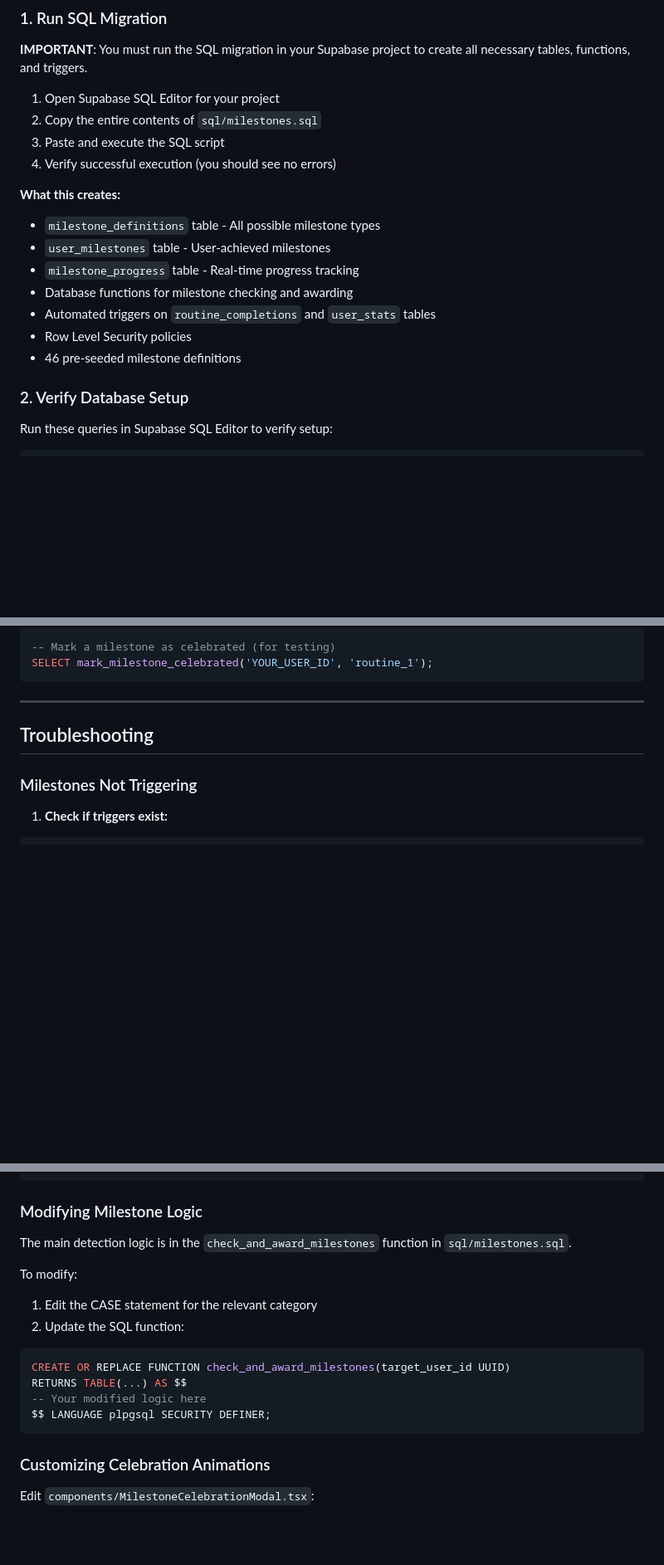
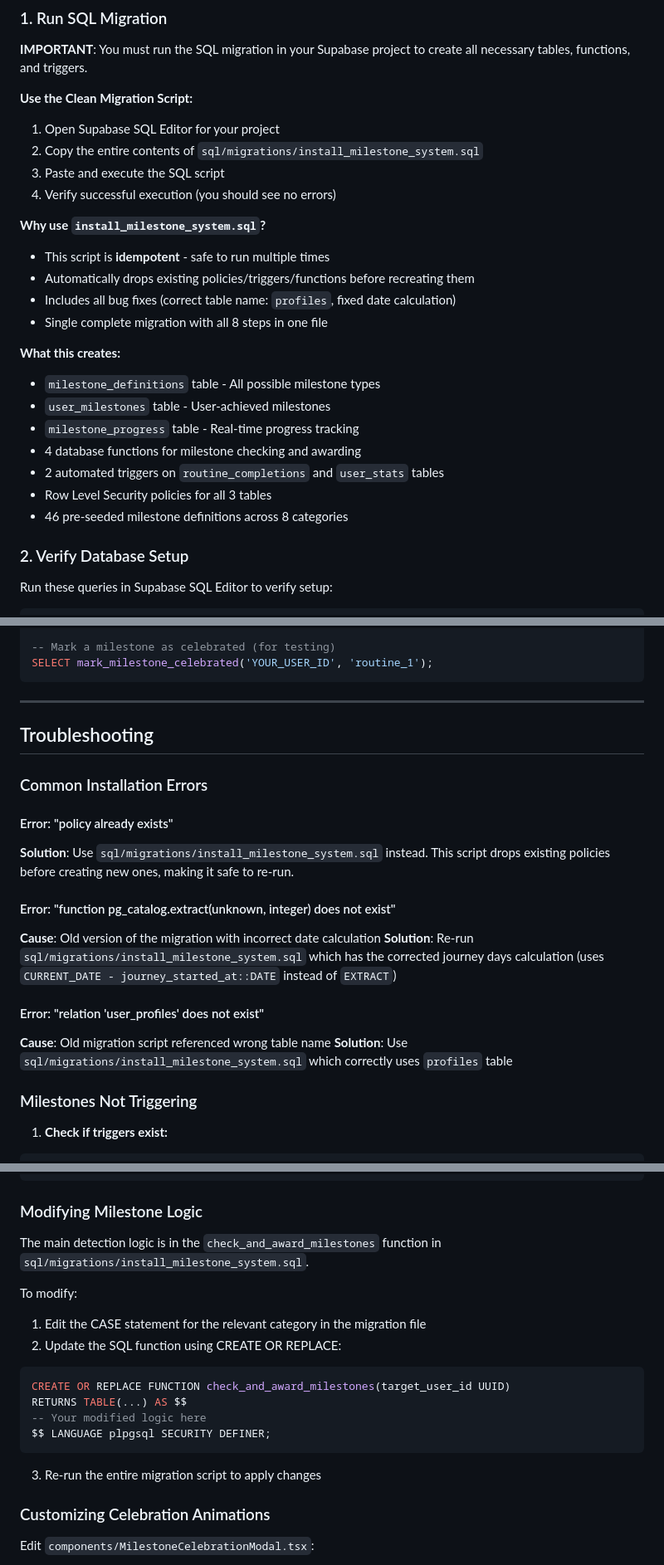
Before and after one commit to henrykhoiminh/soteria_health_mobile, a Markdown page: phase_read_me_files/MILESTONE_SYSTEM_SETUP.md, 3 parts joined by grey strips. Shown: that part at 83% size. GitHub-like rendering; blank space fills up the shorter version.

````diff
--- a/phase_read_me_files/MILESTONE_SYSTEM_SETUP.md
+++ b/phase_read_me_files/MILESTONE_SYSTEM_SETUP.md
@@ -19,19 +19,27 @@ The Milestone System is a comprehensive automated achievement tracking system th
 
 **IMPORTANT**: You must run the SQL migration in your Supabase project to create all necessary tables, functions, and triggers.
 
+**Use the Clean Migration Script:**
+
 1. Open Supabase SQL Editor for your project
-2. Copy the entire contents of `sql/milestones.sql`
+2. Copy the entire contents of `sql/migrations/install_milestone_system.sql`
 3. Paste and execute the SQL script
 4. Verify successful execution (you should see no errors)
+
+**Why use `install_milestone_system.sql`?**
+- This script is **idempotent** - safe to run multiple times
+- Automatically drops existing policies/triggers/functions before recreating them
+- Includes all bug fixes (correct table name: `profiles`, fixed date calculation)
+- Single complete migration with all 8 steps in one file
 
 **What this creates:**
 - `milestone_definitions` table - All possible milestone types
 - `user_milestones` table - User-achieved milestones
 - `milestone_progress` table - Real-time progress tracking
-- Database functions for milestone checking and awarding
-- Automated triggers on `routine_completions` and `user_stats` tables
-- Row Level Security policies
-- 46 pre-seeded milestone definitions
+- 4 database functions for milestone checking and awarding
+- 2 automated triggers on `routine_completions` and `user_stats` tables
+- Row Level Security policies for all 3 tables
+- 46 pre-seeded milestone definitions across 8 categories
 
 ### 2. Verify Database Setup
 
@@ -173,6 +181,19 @@ SELECT mark_milestone_celebrated('YOUR_USER_ID', 'routine_1');
 
 ## Troubleshooting
 
+### Common Installation Errors
+
+#### Error: "policy already exists"
+**Solution**: Use `sql/migrations/install_milestone_system.sql` instead. This script drops existing policies before creating new ones, making it safe to re-run.
+
+#### Error: "function pg_catalog.extract(unknown, integer) does not exist"
+**Cause**: Old version of the migration with incorrect date calculation
+**Solution**: Re-run `sql/migrations/install_milestone_system.sql` which has the corrected journey days calculation (uses `CURRENT_DATE - journey_started_at::DATE` instead of `EXTRACT`)
+
+#### Error: "relation 'user_profiles' does not exist"
+**Cause**: Old migration script referenced wrong table name
+**Solution**: Use `sql/migrations/install_milestone_system.sql` which correctly uses `profiles` table
+
 ### Milestones Not Triggering
 
 1. **Check if triggers exist:**
@@ -255,17 +276,18 @@ INSERT INTO milestone_definitions (
 
 ### Modifying Milestone Logic
 
-The main detection logic is in the `check_and_award_milestones` function in `sql/milestones.sql`.
+The main detection logic is in the `check_and_award_milestones` function in `sql/migrations/install_milestone_system.sql`.
 
 To modify:
-1. Edit the CASE statement for the relevant category
-2. Update the SQL function:
+1. Edit the CASE statement for the relevant category in the migration file
+2. Update the SQL function using CREATE OR REPLACE:
 ```sql
 CREATE OR REPLACE FUNCTION check_and_award_milestones(target_user_id UUID)
 RETURNS TABLE(...) AS $$
 -- Your modified logic here
 $$ LANGUAGE plpgsql SECURITY DEFINER;
 ```
+3. Re-run the entire migration script to apply changes
 
 ### Customizing Celebration Animations
 
````
Also changed, not shown: other parts of phase_read_me_files/MILESTONE_SYSTEM_SETUP.md (+54 -2 lines).
